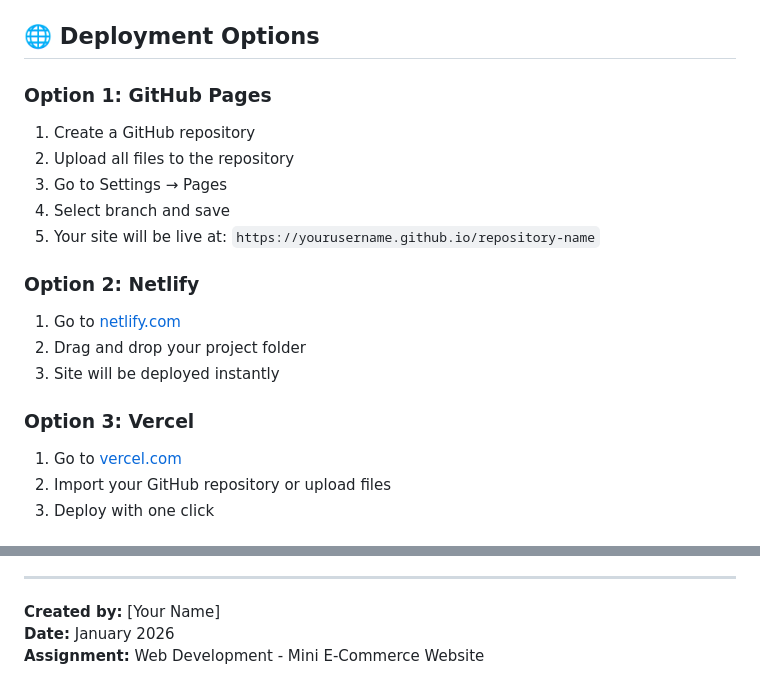
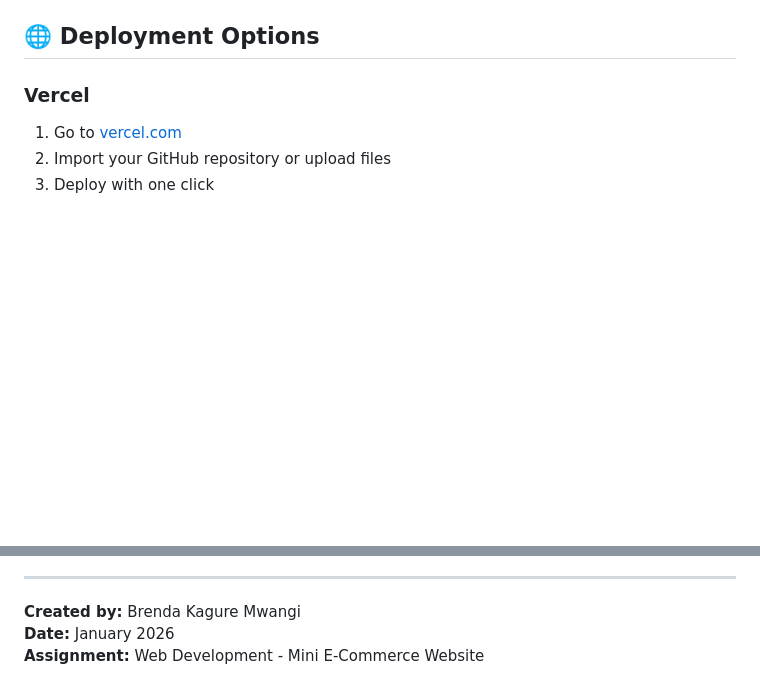
Before and after one commit to BrendaCodesIt/InfinityBookstore, a Markdown page: README.md, 2 parts joined by grey strips. Drawn GitHub-style; blank space fills up the shorter version.

Commit message:
Update README.md: refine deployment options and update author information

```diff
--- a/README.md
+++ b/README.md
@@ -59,19 +59,7 @@ To add your own book cover images:
 
 ## 🌐 Deployment Options
 
-### Option 1: GitHub Pages
-1. Create a GitHub repository
-2. Upload all files to the repository
-3. Go to Settings → Pages
-4. Select branch and save
-5. Your site will be live at: `https://yourusername.github.io/repository-name`
-
-### Option 2: Netlify
-1. Go to [netlify.com](https://netlify.com)
-2. Drag and drop your project folder
-3. Site will be deployed instantly
-
-### Option 3: Vercel
+### Vercel
 1. Go to [vercel.com](https://vercel.com)
 2. Import your GitHub repository or upload files
 3. Deploy with one click
@@ -173,6 +161,6 @@ This project demonstrates:
 
 ---
 
-**Created by:** [Your Name]
+**Created by:** Brenda Kagure Mwangi
 **Date:** January 2026
 **Assignment:** Web Development - Mini E-Commerce Website
```
